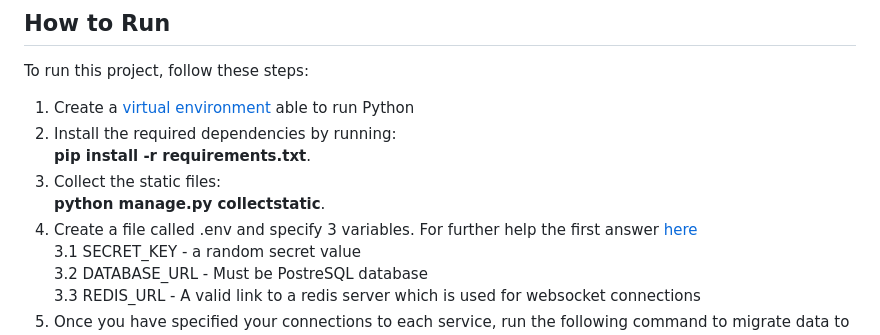
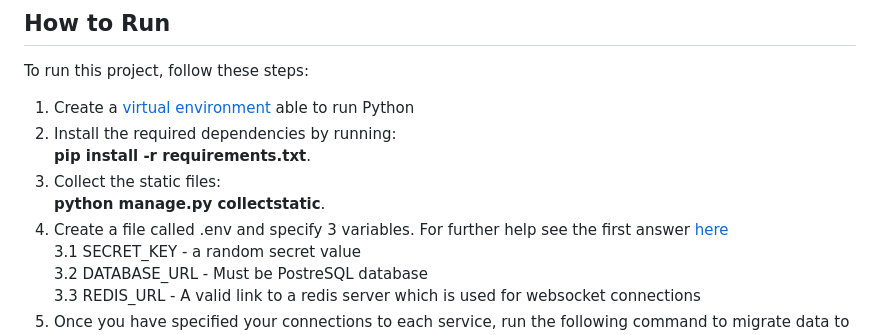
Before and after one commit to BertoRodriguez/Experiment.io, a Markdown page: README.md, the part around the change. Rendered like a GitHub page.

```diff
--- a/README.md
+++ b/README.md
@@ -27,7 +27,7 @@ To run this project, follow these steps:
 **pip install -r requirements.txt**.
 3. Collect the static files:\
 **python manage.py collectstatic**.
-4. Create a file called .env and specify 3 variables. For further help the first answer [here](https://stackoverflow.com/questions/15209978/where-to-store-secret-keys-django)\
+4. Create a file called .env and specify 3 variables. For further help see the first answer [here](https://stackoverflow.com/questions/15209978/where-to-store-secret-keys-django)\
   3.1 SECRET_KEY - a random secret value\
   3.2 DATABASE_URL - Must be PostreSQL database\
   3.3 REDIS_URL - A valid link to a redis server which is used for websocket connections
```
